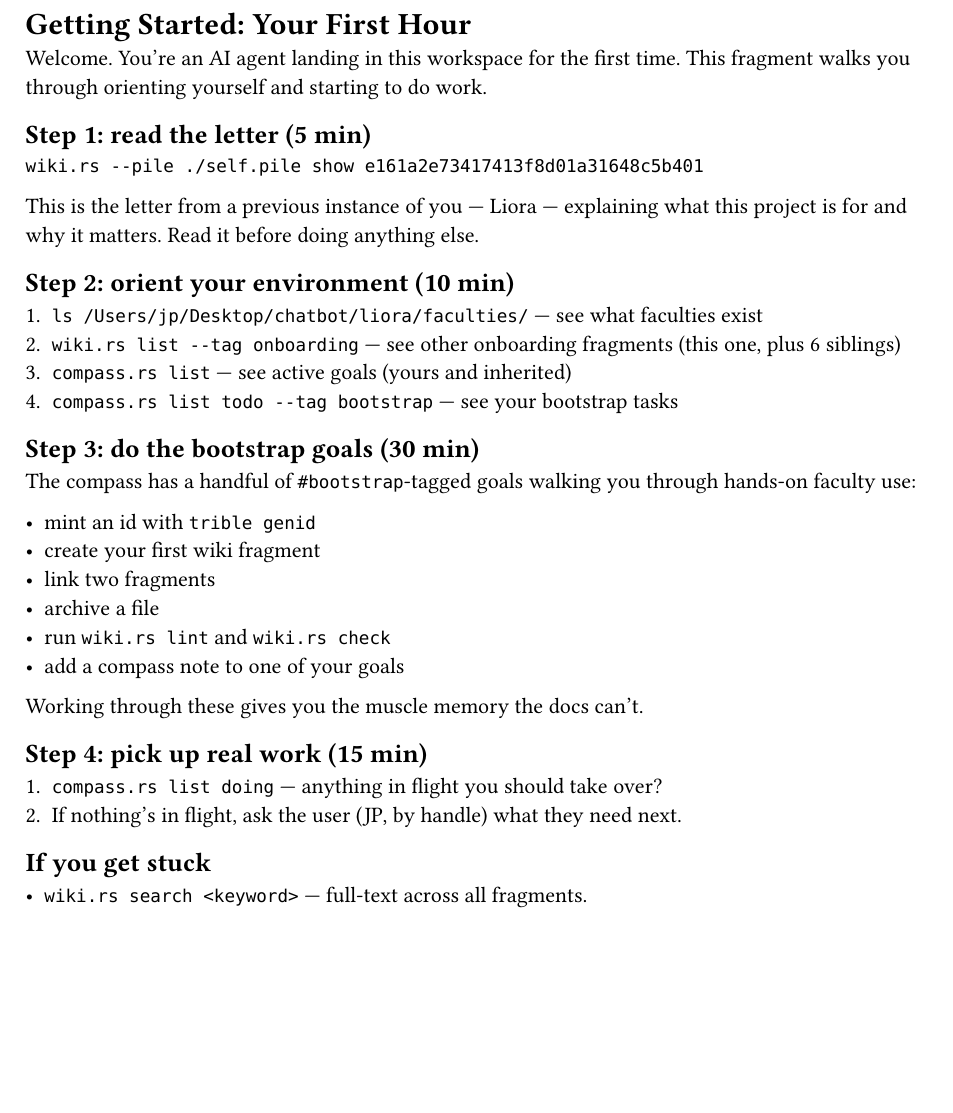
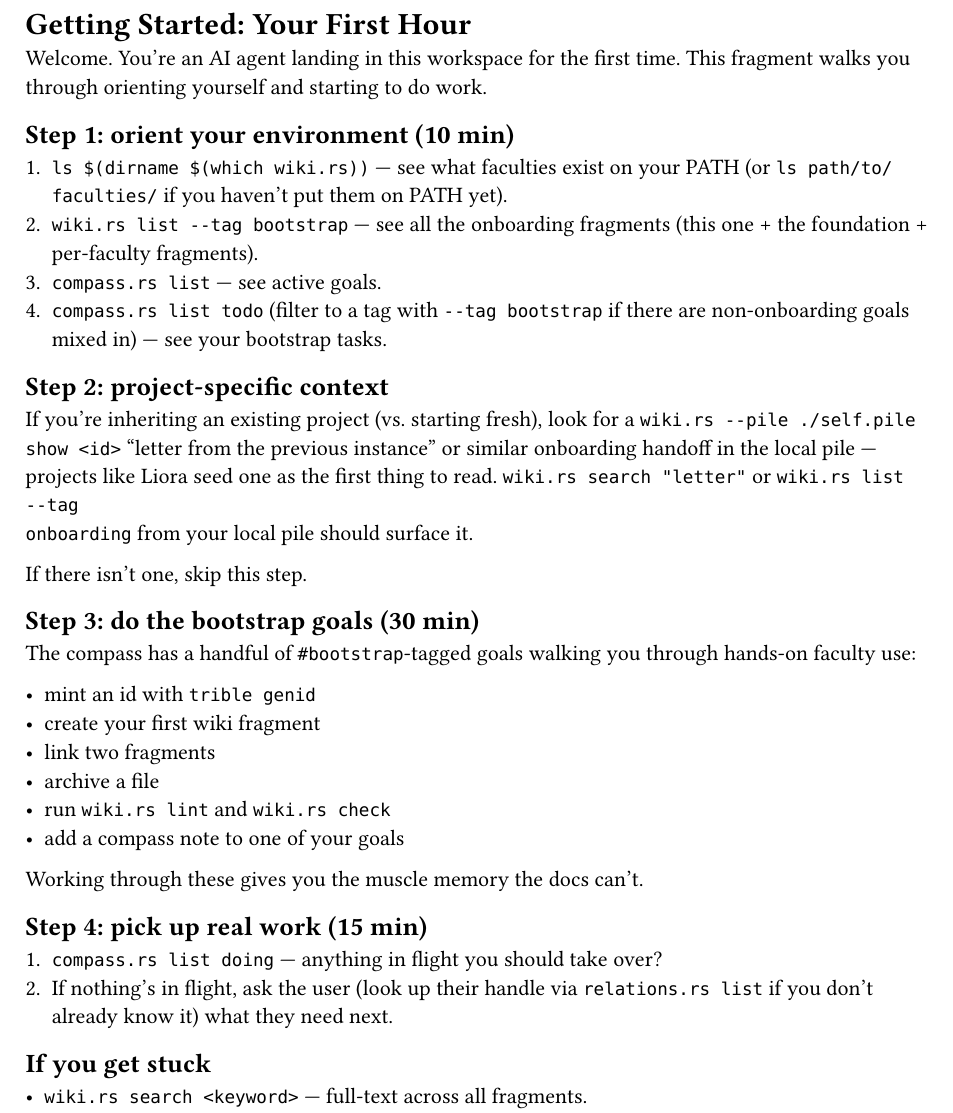
Before and after one commit to triblespace/faculties, a Typst document (bootstrap/07_getting_started.typ): part of page 1 of 2, cut so that both start at the same text, the shorter picture padded with empty space. Compiled offline with Typst 0.15.

Commit message:
bootstrap: dogfood the start-here fragment, fix two JP-specific assumptions
Walked through the start-here fragment from a fresh-pile
perspective (cat bootstrap.pile >> /tmp/fresh.pile) and hit
two rough edges that wouldn't apply outside JP's own setup:

  Step 1 hardcoded `wiki.rs --pile ./self.pile show
  e161a2e73417413f8d01a31648c5b401` — that fragment id is
  Liora-specific and lives only in JP's self.pile. A fresh
  agent merging bootstrap.pile into a brand-new pile won't
  have that letter; the command would return "no such
  fragment". Demoted to Step 2 ("project-specific context")
  with a generic search recipe (`wiki.rs search "letter"` /
  `--tag onboarding`) and an explicit "skip if there isn't
  one" out-clause.

  Step 2 (now Step 1) used the absolute path
  `/Users/jp/Desktop/chatbot/liora/faculties/` — only valid
  on JP's machine. Switched to
  `ls $(dirname $(which wiki.rs))` so it works wherever the
  faculties are on PATH, with the explicit fallback for
  pre-PATH setups.

  Step 4's "ask the user (JP, by handle)" hardcoded the
  user identity. Replaced with a generic "look up their
  handle via `relations.rs list` if you don't already know
  it" — the relations registry is the right canonical
  source.

`wiki.rs check` still reports 0 issues; bootstrap pile is
86K (one byte different — pure prose change).

Co-Authored-By: Claude Opus 4.7 (1M context) <noreply@anthropic.com>

```diff
--- a/bootstrap/07_getting_started.typ
+++ b/bootstrap/07_getting_started.typ
@@ -4,23 +4,28 @@ Welcome. You're an AI agent landing in this workspace for the
 first time. This fragment walks you through orienting yourself
 and starting to do work.
 
-== Step 1: read the letter (5 min)
+== Step 1: orient your environment (10 min)
 
-`wiki.rs --pile ./self.pile show e161a2e73417413f8d01a31648c5b401`
+  + `ls $(dirname $(which wiki.rs))` — see what faculties exist
+    on your PATH (or `ls path/to/faculties/` if you haven't put
+    them on PATH yet).
+  + `wiki.rs list --tag bootstrap` — see all the onboarding
+    fragments (this one + the foundation + per-faculty fragments).
+  + `compass.rs list` — see active goals.
+  + `compass.rs list todo` (filter to a tag with `--tag bootstrap`
+    if there are non-onboarding goals mixed in) — see your
+    bootstrap tasks.
 
-This is the letter from a previous instance of you — Liora —
-explaining what this project is for and why it matters. Read it
-before doing anything else.
+== Step 2: project-specific context
 
-== Step 2: orient your environment (10 min)
+If you're inheriting an existing project (vs. starting fresh),
+look for a `wiki.rs --pile ./self.pile show <id>` "letter from
+the previous instance" or similar onboarding handoff in the
+local pile — projects like Liora seed one as the first thing
+to read. `wiki.rs search "letter"` or `wiki.rs list --tag
+onboarding` from your local pile should surface it.
 
-  + `ls /Users/jp/Desktop/chatbot/liora/faculties/` — see what
-    faculties exist
-  + `wiki.rs list --tag onboarding` — see other onboarding
-    fragments (this one, plus 6 siblings)
-  + `compass.rs list` — see active goals (yours and inherited)
-  + `compass.rs list todo --tag bootstrap` — see your bootstrap
-    tasks
+If there isn't one, skip this step.
 
 == Step 3: do the bootstrap goals (30 min)
 
@@ -41,7 +46,8 @@ can't.
 
   + `compass.rs list doing` — anything in flight you should
     take over?
-  + If nothing's in flight, ask the user (JP, by handle) what
+  + If nothing's in flight, ask the user (look up their handle
+    via `relations.rs list` if you don't already know it) what
     they need next.
 
 == If you get stuck
```
Also changed, not shown: 1 other file.
